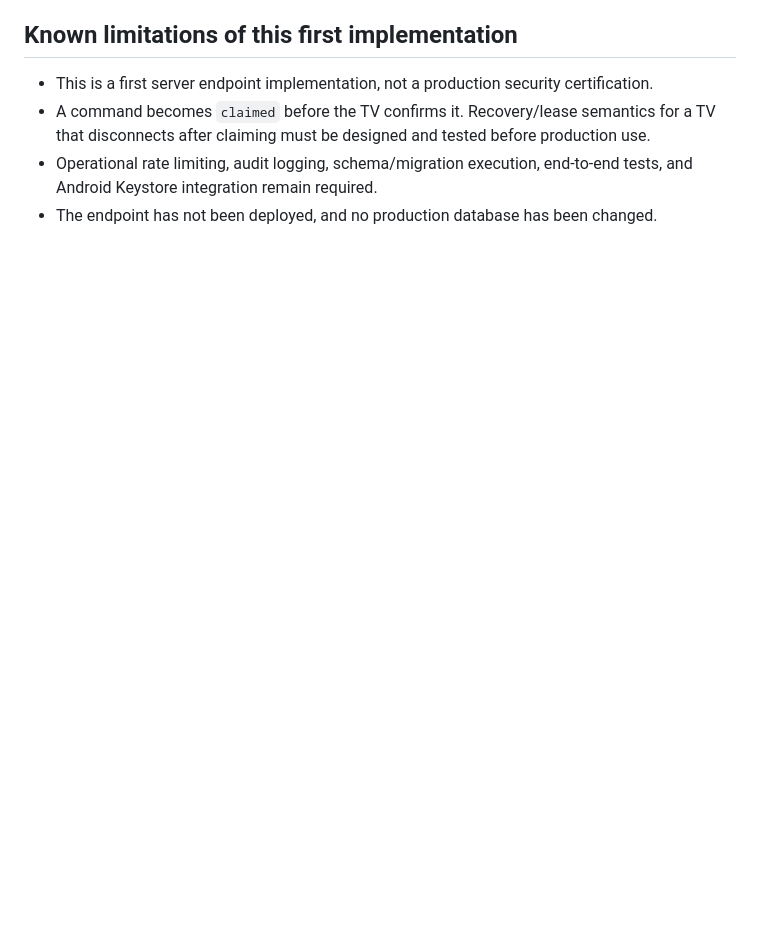
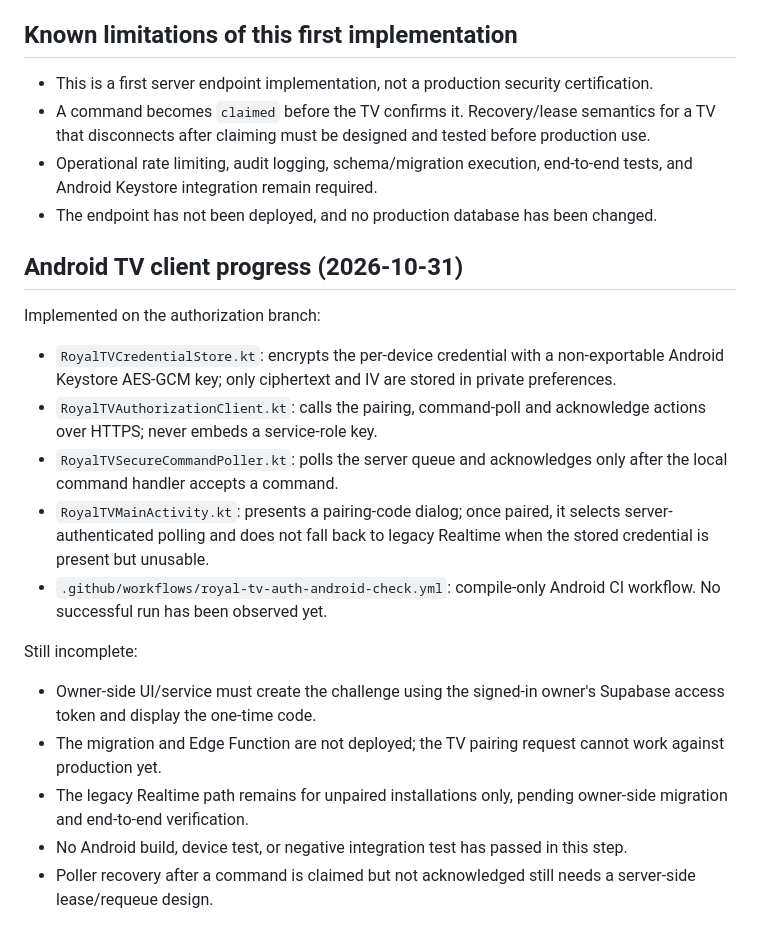
Before and after one commit to Ramistar900/almalaki, a Markdown page: docs/ROYAL_TV_AUTHORIZATION_TEST_GATE.md, the part around the change. Rendered like a GitHub page; blank space fills up the shorter version.

Commit message:
Document ROYAL TV Android authorization integration progress

```diff
--- a/docs/ROYAL_TV_AUTHORIZATION_TEST_GATE.md
+++ b/docs/ROYAL_TV_AUTHORIZATION_TEST_GATE.md
@@ -42,3 +42,19 @@ Actions:
 - A command becomes `claimed` before the TV confirms it. Recovery/lease semantics for a TV that disconnects after claiming must be designed and tested before production use.
 - Operational rate limiting, audit logging, schema/migration execution, end-to-end tests, and Android Keystore integration remain required.
 - The endpoint has not been deployed, and no production database has been changed.
+
+## Android TV client progress (2026-10-31)
+
+Implemented on the authorization branch:
+- `RoyalTVCredentialStore.kt`: encrypts the per-device credential with a non-exportable Android Keystore AES-GCM key; only ciphertext and IV are stored in private preferences.
+- `RoyalTVAuthorizationClient.kt`: calls the pairing, command-poll and acknowledge actions over HTTPS; never embeds a service-role key.
+- `RoyalTVSecureCommandPoller.kt`: polls the server queue and acknowledges only after the local command handler accepts a command.
+- `RoyalTVMainActivity.kt`: presents a pairing-code dialog; once paired, it selects server-authenticated polling and does not fall back to legacy Realtime when the stored credential is present but unusable.
+- `.github/workflows/royal-tv-auth-android-check.yml`: compile-only Android CI workflow. No successful run has been observed yet.
+
+Still incomplete:
+- Owner-side UI/service must create the challenge using the signed-in owner's Supabase access token and display the one-time code.
+- The migration and Edge Function are not deployed; the TV pairing request cannot work against production yet.
+- The legacy Realtime path remains for unpaired installations only, pending owner-side migration and end-to-end verification.
+- No Android build, device test, or negative integration test has passed in this step.
+- Poller recovery after a command is claimed but not acknowledged still needs a server-side lease/requeue design.
```
